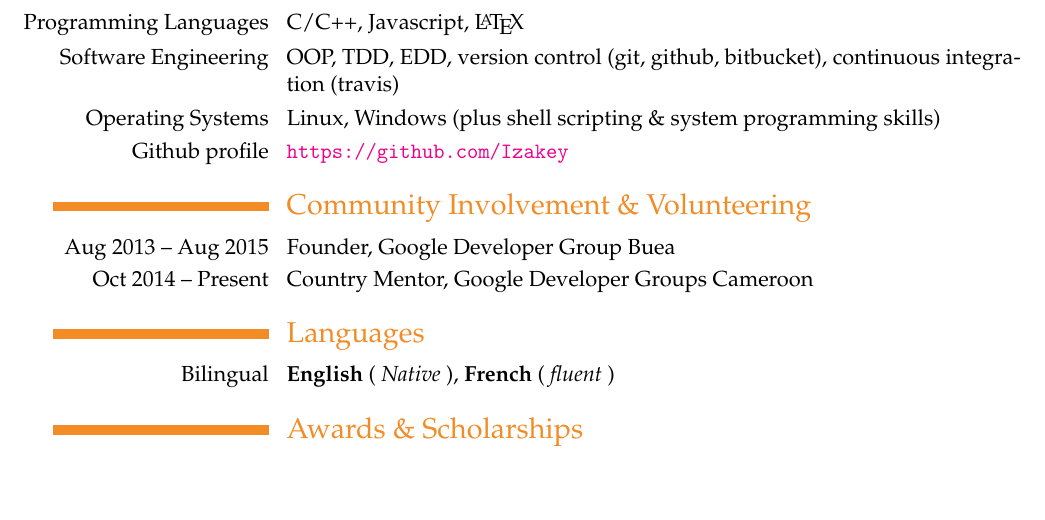
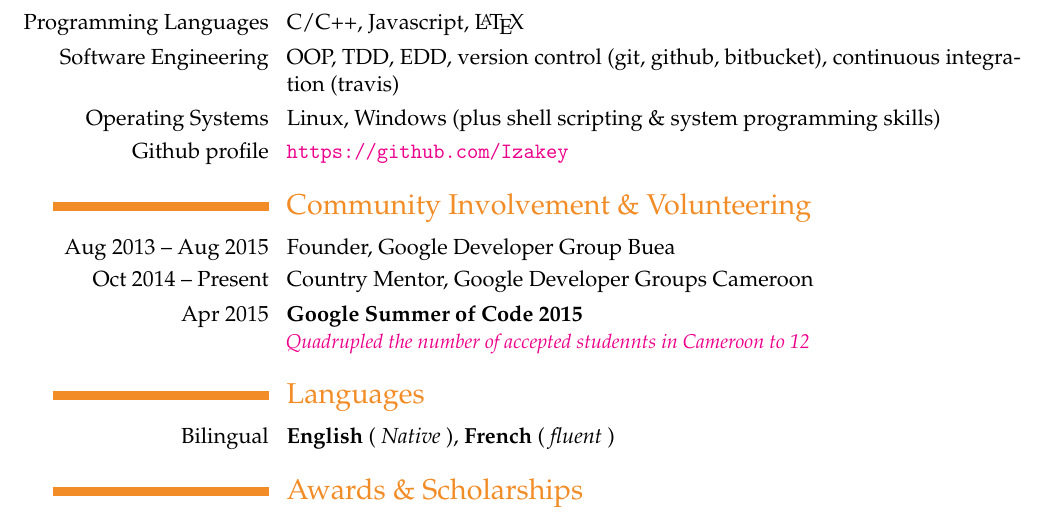
Before and after one commit to ebenezergraham/Resume, a LaTeX CV (Resume.tex): part of page 1 of 2, cut so that both start at the same text, the shorter picture padded with empty space. Compiled offline with pdfLaTeX.

Commit message:
Add GSoC 2015 Experience

```diff
--- a/Resume.tex
+++ b/Resume.tex
@@ -68,12 +68,8 @@ processes to government regulations. }\textbf{\textit{Over 500 Lines, \textbf{C,
 %    Pattern Recoginition in Neuroimaging (PRNI), \emph{IEEE}. \url{http://hal.inria.fr/hal-00991743}}
 %\end{itemize}}
 \cvitem{\llap{Oct 2014 -- Present}}{Country Mentor, Google Developer Groups Cameroon}
-%\begin{itemize}
-%\item{A. ABRAHAM, E. DOHMATOB, B. THIRION, D. SAMARAS, and G. VAROQUAUX,
-%  ``\emph{Extracting brain regions from rest fMRI with Total-Variation constrained dictionary learning}''.
-%  MICCAI - 16th International Conference on Medical Image Computing and Computer Assisted Intervention - 2013 (2013).
-%  \url{http://hal.inria.fr/hal-00853242}}
-%\end{itemize}
+\cventry{\llap{Apr 2015}}{Google Summer of Code 2015}{}{}{}{
+\href{http://google-opensource.blogspot.com/2015/05/gsoc-2015-stats-part-1-all-about.html}{\textit{Quadrupled the number of accepted studennts in Cameroon to 12}}}
 
 \section{Languages}
 \cvline{Bilingual}{\textbf{English} (\textit{ Native }), \textbf{French} (\textit{ fluent })}
```
Also changed, not shown: Resume.pdf, 1 other file.
